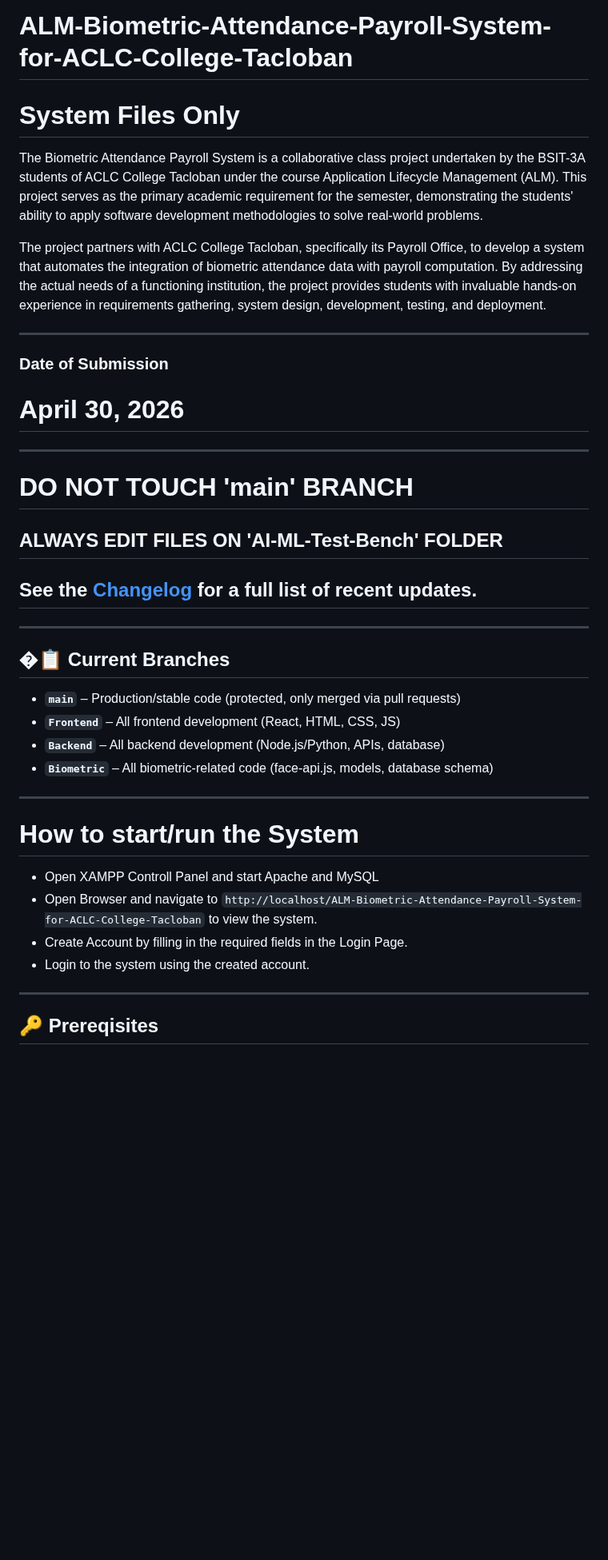
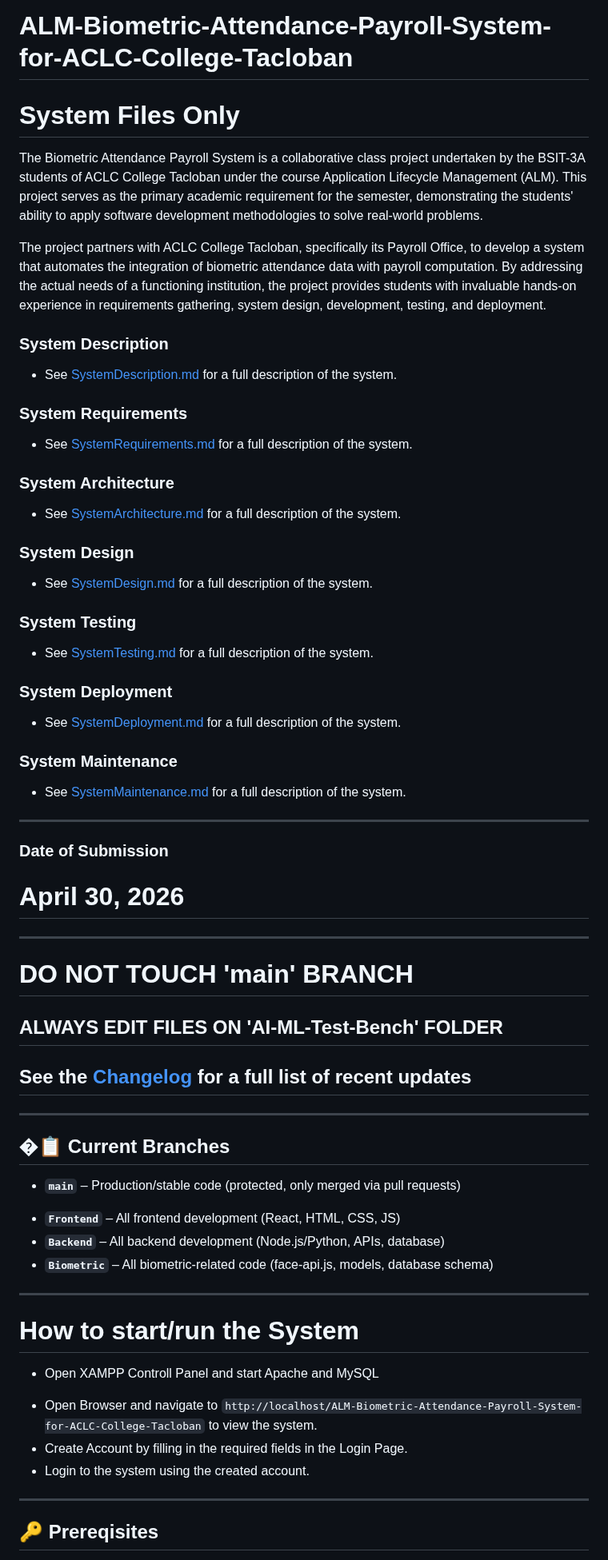
Before and after one commit to johnlcstudios/ALM-Biometric-Attendance-Payroll-System-for-ACLC-College-Tacloban, a Markdown page: README.md, the part around one of its changes. Shown at 80% size. Drawn GitHub-style; blank space fills up the shorter version.

Commit message:
Added System Description

```diff
--- a/README.md
+++ b/README.md
@@ -1,35 +1,70 @@
 # ALM-Biometric-Attendance-Payroll-System-for-ACLC-College-Tacloban
+
 # System Files Only
 
 The Biometric Attendance Payroll System is a collaborative class project undertaken by the BSIT-3A students of ACLC College Tacloban under the course Application Lifecycle Management (ALM). This project serves as the primary academic requirement for the semester, demonstrating the students' ability to apply software development methodologies to solve real-world problems.
 
 The project partners with ACLC College Tacloban, specifically its Payroll Office, to develop a system that automates the integration of biometric attendance data with payroll computation. By addressing the actual needs of a functioning institution, the project provides students with invaluable hands-on experience in requirements gathering, system design, development, testing, and deployment.
 
+### System Description
+
+* See [SystemDescription.md](SystemDescription.md) for a full description of the system.
+
+### System Requirements
+
+* See [SystemRequirements.md](SystemRequirements.md) for a full description of the system.
+
+### System Architecture
+
+* See [SystemArchitecture.md](SystemArchitecture.md) for a full description of the system.
+
+### System Design
+
+* See [SystemDesign.md](SystemDesign.md) for a full description of the system.
+
+### System Testing
+
+* See [SystemTesting.md](SystemTesting.md) for a full description of the system.
+
+### System Deployment
+
+* See [SystemDeployment.md](SystemDeployment.md) for a full description of the system.
+
+### System Maintenance
+
+* See [SystemMaintenance.md](SystemMaintenance.md) for a full description of the system.
+
 ---
 
 ### Date of Submission
+
 # April 30, 2026
 
 ---
+
 # DO NOT TOUCH 'main' BRANCH
+
 ## ALWAYS EDIT FILES ON 'AI-ML-Test-Bench' FOLDER
-## See the [Changelog](Changelog.md) for a full list of recent updates.
+
+## See the [Changelog](Changelog.md) for a full list of recent updates
 
 ---
 
 ## �📋 **Current Branches**
+
 - **`main`** – Production/stable code (protected, only merged via pull requests)
-- **`Frontend`** – All frontend development (React, HTML, CSS, JS)
-- **`Backend`** – All backend development (Node.js/Python, APIs, database)
-- **`Biometric`** – All biometric-related code (face-api.js, models, database schema)
+* **`Frontend`** – All frontend development (React, HTML, CSS, JS)
+* **`Backend`** – All backend development (Node.js/Python, APIs, database)
+* **`Biometric`** – All biometric-related code (face-api.js, models, database schema)
 
 ---
 
 # How to start/run the System
+
 - Open XAMPP Controll Panel and start Apache and MySQL
-- Open Browser and navigate to `http://localhost/ALM-Biometric-Attendance-Payroll-System-for-ACLC-College-Tacloban` to view the system.
-- Create Account by filling in the required fields in the Login Page.
-- Login to the system using the created account.
+* Open Browser and navigate to `http://localhost/ALM-Biometric-Attendance-Payroll-System-for-ACLC-College-Tacloban` to view the system.
+* Create Account by filling in the required fields in the Login Page.
+* Login to the system using the created account.
 
 ---
 
```
Also changed, not shown: other parts of README.md (+61 -17 lines).
